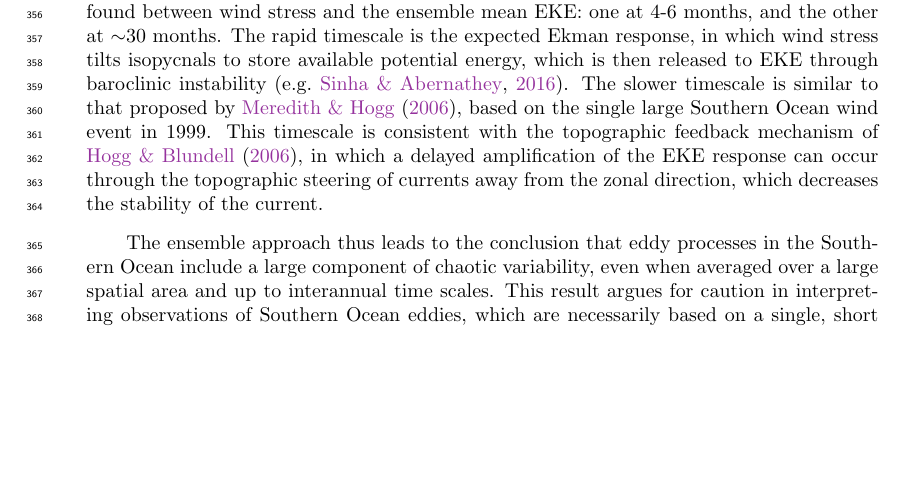
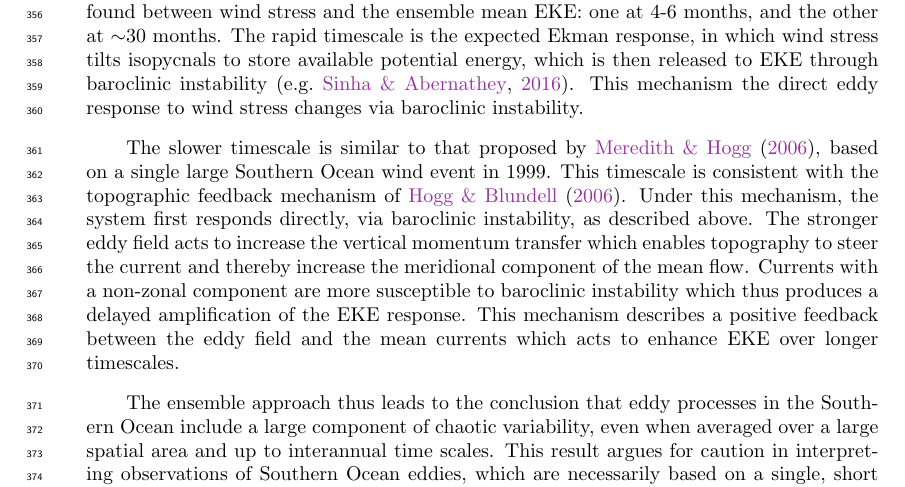
Before and after one commit to AndyHoggANU/OCCIPUT-analysis, a LaTeX document (paper/main.tex): part of page 12 of 14, cut so that both start at the same text, the shorter picture padded with empty space. Compiled offline with pdfLaTeX.

Commit message:
altering description of delayed timescale

```diff
--- a/paper/main.tex
+++ b/paper/main.tex
@@ -365,8 +365,14 @@ This heterogeneity, consistent with the findings of \citet{Patara2016}, acts to
 
 Averaged over the entire Southern Ocean two significant timescales of correlation are found between wind stress and the ensemble mean EKE: one at 4-6 months, and the other at $\sim$30 months.
 The rapid timescale is the expected Ekman response, in which wind stress tilts isopycnals to store available potential energy, which is then released to EKE through baroclinic instability \citep[e.g.][]{Sinha2016}.
-The slower timescale is similar to that proposed by \citet{Meredith-Hogg-2006}, based on the single large Southern Ocean wind event in 1999.
-This timescale is consistent with the  topographic feedback mechanism of \citet{Hogg-Blundell-2006}, in which a delayed amplification of the EKE response can occur through the topographic steering of currents away from the zonal direction, which decreases the stability of the current.
+This mechanism the direct eddy response to wind stress changes via baroclinic instability.
+
+The slower timescale is similar to that proposed by \citet{Meredith-Hogg-2006}, based on a single large Southern Ocean wind event in 1999.
+This timescale is consistent with the  topographic feedback mechanism of \citet{Hogg-Blundell-2006}.
+Under this mechanism, the system first responds directly, via baroclinic instability, as described above.
+The stronger eddy field acts to increase the vertical momentum transfer which enables topography to steer the current and thereby increase the meridional component of the mean flow.
+Currents with a non-zonal component are more susceptible to baroclinic instability which thus produces a delayed amplification of the EKE response.
+This mechanism describes a positive feedback between the eddy field and the mean currents which acts to enhance EKE over longer timescales.
 
 The ensemble approach thus leads to the conclusion that eddy processes in the Southern Ocean include a large component of chaotic variability, even when averaged over a large spatial area and up to interannual time scales.
 This result argues for caution in interpreting observations of Southern Ocean eddies, which are necessarily based on a single, short realisation of the natural world.
```
